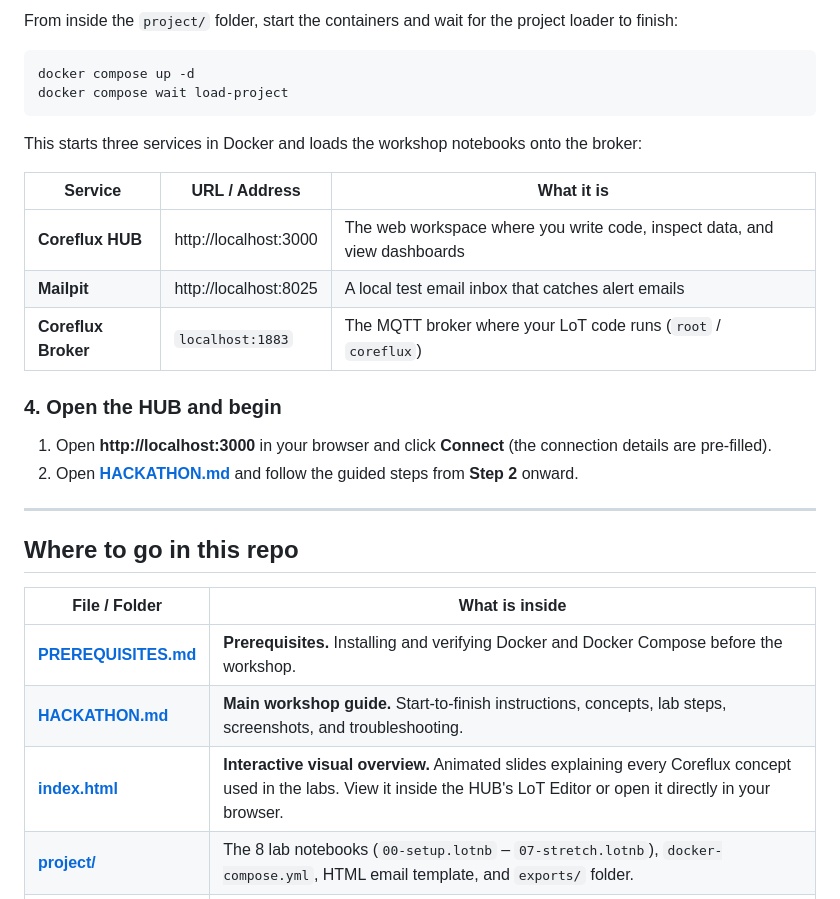
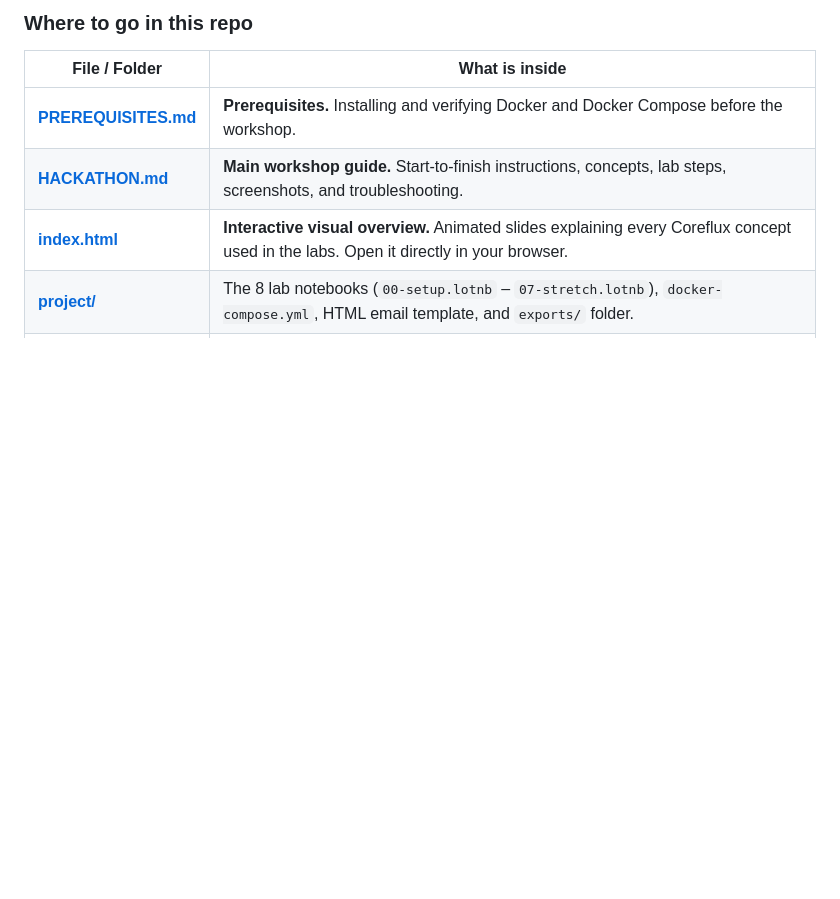
Before and after one commit to CorefluxCommunity/weather-station-hackathon, a Markdown page: README.md, the part around one of its changes. Rendered like a GitHub page; blank space fills up the shorter version.

````diff
--- a/README.md
+++ b/README.md
@@ -70,32 +34,10 @@ cd weather-station-hackathon/project
-From inside the `project/` folder, start the containers and wait for the project loader to finish:
-
-```bash
-docker compose up -d
-docker compose wait load-project
-```
-
-This starts three services in Docker and loads the workshop notebooks onto the broker:
-
-| Service | URL / Address | What it is |
-|---|---|---|
-| **Coreflux HUB** | http://localhost:3000 | The web workspace where you write code, inspect data, and view dashboards |
-| **Mailpit** | http://localhost:8025 | A local test email inbox that catches alert emails |
-| **Coreflux Broker** | `localhost:1883` | The MQTT broker where your LoT code runs (`root` / `coreflux`) |
-
-### 4. Open the HUB and begin
-
-1. Open **http://localhost:3000** in your browser and click **Connect** (the connection details are pre-filled).
-2. Open **[HACKATHON.md](HACKATHON.md)** and follow the guided steps from **Step 2** onward.
-
----
-
-## Where to go in this repo
+### Where to go in this repo
 
 | File / Folder | What is inside |
 |---|---|
 | **[PREREQUISITES.md](PREREQUISITES.md)** | **Prerequisites.** Installing and verifying Docker and Docker Compose before the workshop. |
 | **[HACKATHON.md](HACKATHON.md)** | **Main workshop guide.** Start-to-finish instructions, concepts, lab steps, screenshots, and troubleshooting. |
-| **[index.html](index.html)** | **Interactive visual overview.** Animated slides explaining every Coreflux concept used in the labs. View it inside the HUB's LoT Editor or open it directly in your browser. |
+| **[index.html](index.html)** | **Interactive visual overview.** Animated slides explaining every Coreflux concept used in the labs. Open it directly in your browser. |
 | **[project/](project/)** | The 8 lab notebooks (`00-setup.lotnb` – `07-stretch.lotnb`), `docker-compose.yml`, HTML email template, and `exports/` folder. |
 | **[project/README.md](project/README.md)** | **Quick reference & cheat sheet** for commands, environment variables, licensing, and resets. |
 | **[vscode/README.md](vscode/README.md)** | Optional guide if you prefer running the `.lotnb` notebooks in **VS Code** instead of the HUB. |
````
Also changed, not shown: other parts of README.md (+13 -49 lines), HACKATHON.md (+64 -78 lines), PREREQUISITES.md (+17 -19 lines), docs/screenshots/44-index-concepts.png (added), docs/screenshots/done-hub.png (added).
